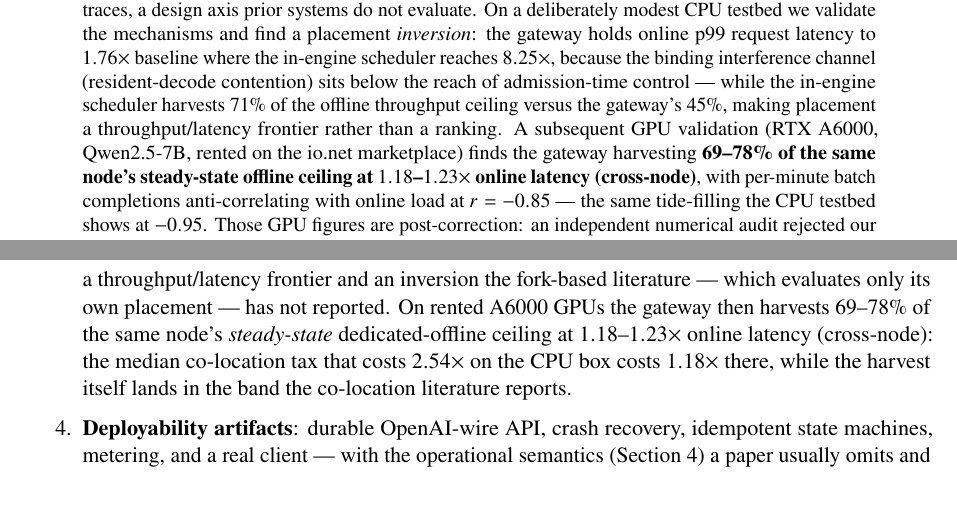
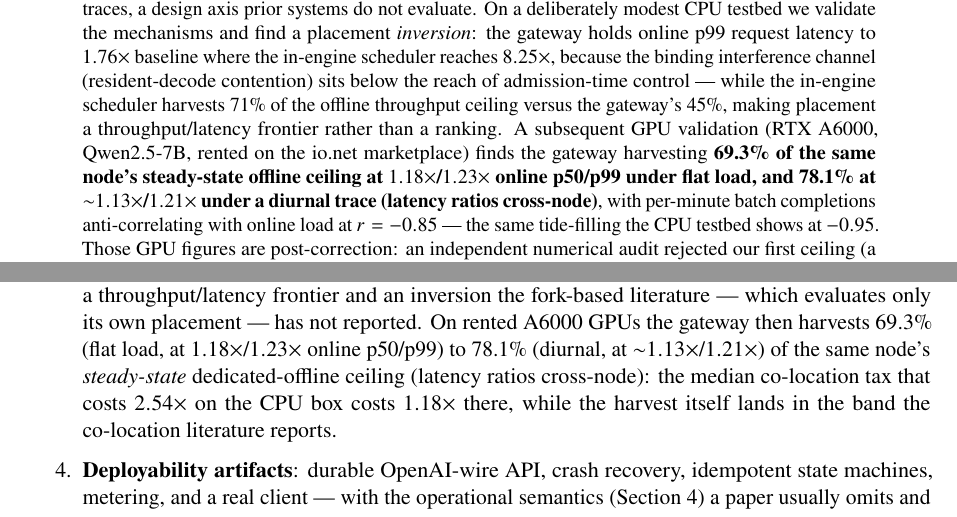
Before and after one commit to rajagurunath/tidal, a LaTeX paper (docs/paper/latex/main.tex): two parts of pages 1 and 3 of 19, joined at a grey line, cut so that both start at the same text. Compiled offline with pdfLaTeX.

Commit message:
docs(paper): exact per-row GPU figures in abstract and contributions

```diff
--- a/docs/paper/latex/main.tex
+++ b/docs/paper/latex/main.tex
@@ -65,8 +65,9 @@ binding interference channel (resident-decode contention) sits below the reach o
 admission-time control --- while the in-engine scheduler harvests 71\% of the offline
 throughput ceiling versus the gateway's 45\%, making placement a throughput/latency
 frontier rather than a ranking. A subsequent GPU validation (RTX A6000, Qwen2.5-7B, rented
-on the io.net marketplace) finds the gateway harvesting \textbf{69--78\% of the same node's
-steady-state offline ceiling at $1.18$--$1.23\times$ online latency (cross-node)}, with
+on the io.net marketplace) finds the gateway harvesting \textbf{69.3\% of the same node's
+steady-state offline ceiling at $1.18\times$/$1.23\times$ online p50/p99 under flat load,
+and 78.1\% at ${\sim}1.13\times$/$1.21\times$ under a diurnal trace (latency ratios cross-node)}, with
 per-minute batch completions anti-correlating with online load at $r = -0.85$ --- the same
 tide-filling the CPU testbed shows at $-0.95$. Those GPU figures are post-correction: an
 independent numerical audit rejected our first ceiling (a probe average that co-serving
@@ -163,9 +164,9 @@ Contributions:
   \item \textbf{The placement comparison}: the same policy externally vs in-engine on
     identical traces, revealing a throughput/latency frontier and an inversion the
     fork-based literature --- which evaluates only its own placement --- has not reported.
-    On rented A6000 GPUs the gateway then harvests 69--78\% of the same node's
-    \emph{steady-state} dedicated-offline ceiling at $1.18$--$1.23\times$ online latency
-    (cross-node): the median co-location tax that costs $2.54\times$ on the CPU box costs
+    On rented A6000 GPUs the gateway then harvests 69.3\% (flat load, at
+    $1.18\times$/$1.23\times$ online p50/p99) to 78.1\% (diurnal, at ${\sim}1.13\times$/$1.21\times$)
+    of the same node's \emph{steady-state} dedicated-offline ceiling (latency ratios cross-node): the median co-location tax that costs $2.54\times$ on the CPU box costs
     $1.18\times$ there, while the harvest itself lands in the band the co-location
     literature reports.
   \item \textbf{Deployability artifacts}: durable OpenAI-wire API, crash recovery,
```
Also changed, not shown: docs/paper/tidal-paper-arxiv.pdf.
